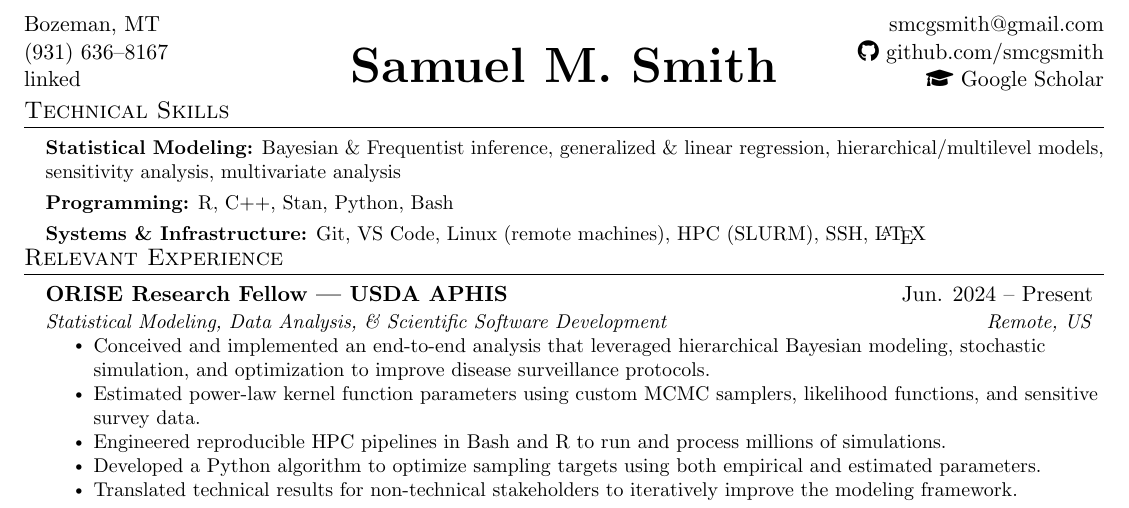
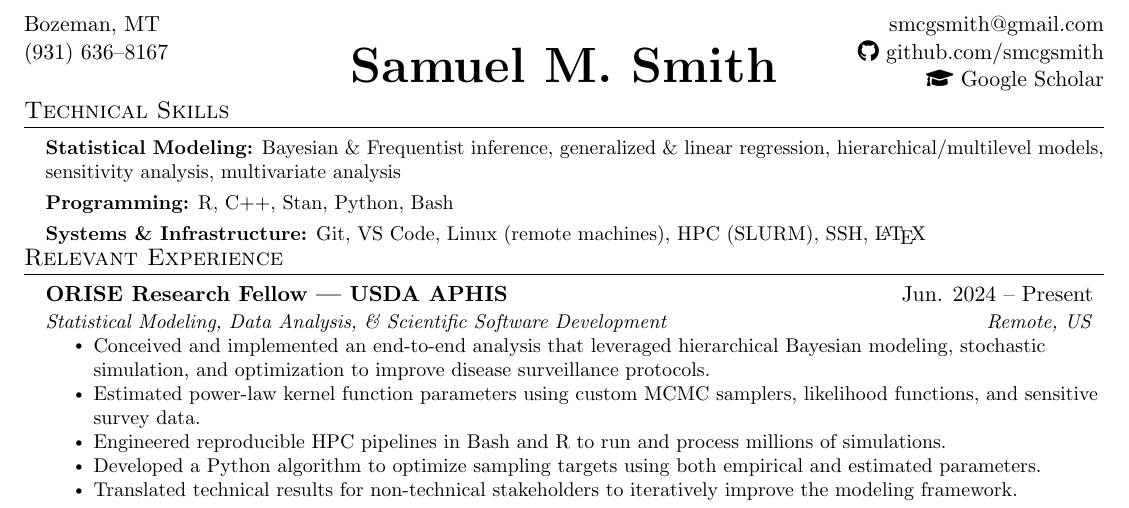
Before and after one commit to smcgsmith/resume, a LaTeX document (main.tex): part of the page, cut so that both start at the same text. Compiled offline with pdfLaTeX.

Commit message:
removed erroneous headers

```diff
--- a/main.tex
+++ b/main.tex
@@ -166,7 +166,7 @@
 \begin{tabular*}{\textwidth}{l @{\extracolsep{\fill}} r}
 Bozeman, MT & \href{mailto:smcgsmith@gmail.com}{smcgsmith@gmail.com} \\
 (931) 636--8167 & \href{https://github.com/smcgsmith}{\faGithub\ github.com/smcgsmith} \\
-linked & \href{https://scholar.google.com/citations?user=qW4CBTkAAAAJ&hl=en}{\faGraduationCap\ Google Scholar}
+ & \href{https://scholar.google.com/citations?user=qW4CBTkAAAAJ&hl=en}{\faGraduationCap\ Google Scholar}
 \end{tabular*}
 
 
```
